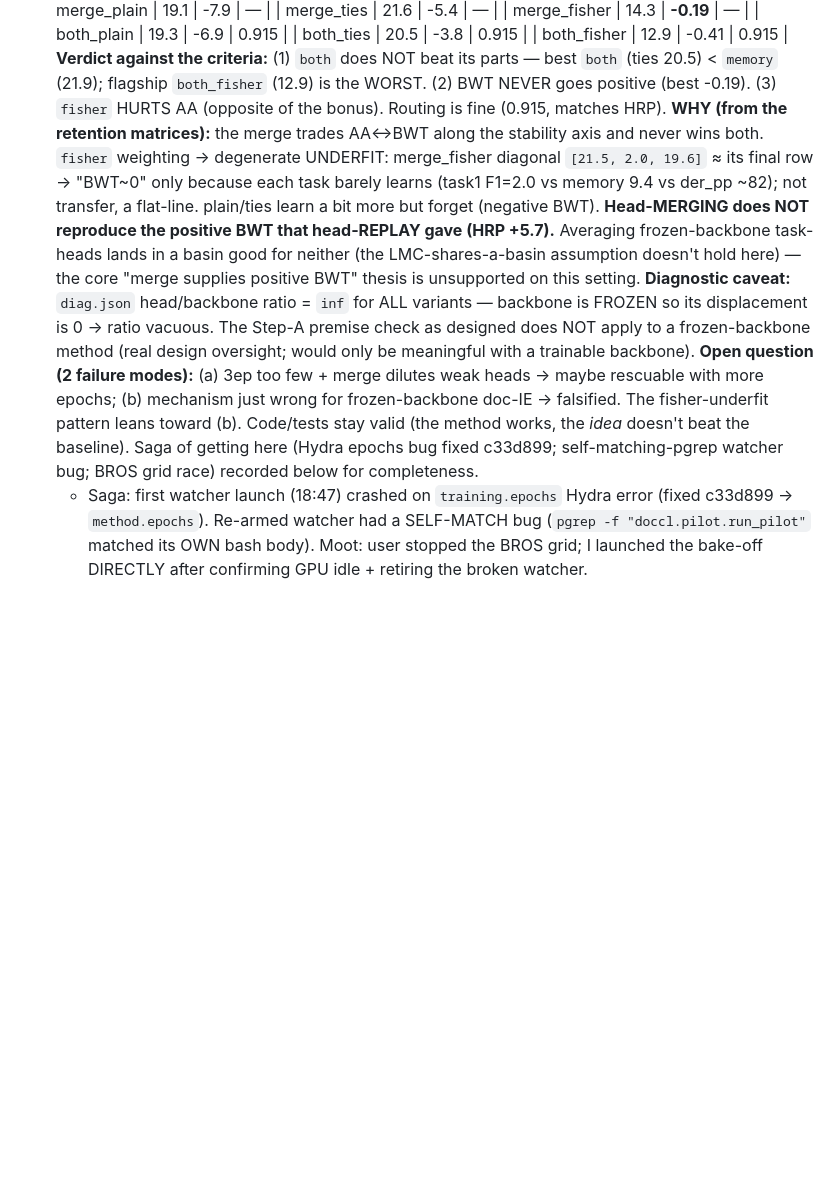
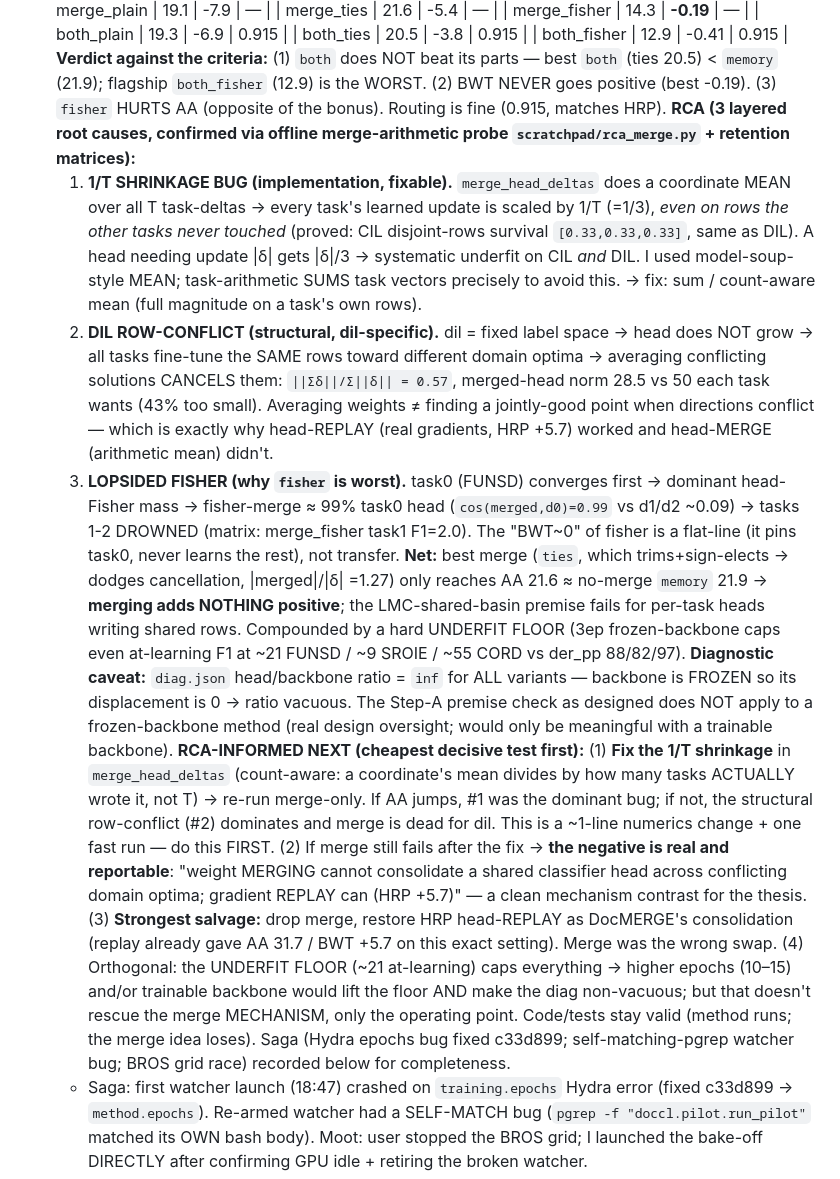
Before and after one commit to hoangthanh283/CLUE, a Markdown page: STATE.md, the part around the change. Drawn GitHub-style; blank space fills up the shorter version.

Commit message:
docs(state): DocMERGE RCA — 3 root causes (1/T shrinkage bug, DIL row-conflict, lopsided Fisher)
Deep RCA of the head-merge NO-GO via offline merge-arithmetic probe + retention
matrices. (1) merge_head_deltas MEANS over T tasks -> 1/T shrinkage of every
task's head update even on disjoint rows (CIL survival 0.33 = DIL) -> systematic
underfit; soup-mean wrong, task-arithmetic sums. (2) dil shared-label rows ->
all tasks write same rows -> averaging conflicting optima cancels
(||sum||/sum||=0.57). (3) task0 dominant Fisher -> fisher-merge ~99% task0,
tasks 1-2 drowned (F1=2.0). Best merge (ties) ~= no-merge. NEXT: fix 1/T (count-
aware mean) + re-run; strongest salvage = revert to HRP head-replay (+5.7).

```diff
--- a/STATE.md
+++ b/STATE.md
@@ -33,23 +33,49 @@ recorded in plan `~/.claude/plans/zazzy-brewing-popcorn.md`).
   20.5) < `memory` (21.9); flagship `both_fisher` (12.9) is the WORST. (2) BWT NEVER goes
   positive (best -0.19). (3) `fisher` HURTS AA (opposite of the bonus). Routing is fine
   (0.915, matches HRP).
-  **WHY (from the retention matrices):** the merge trades AA↔BWT along the stability axis
-  and never wins both. `fisher` weighting → degenerate UNDERFIT: merge_fisher diagonal
-  `[21.5, 2.0, 19.6]` ≈ its final row → "BWT~0" only because each task barely learns
-  (task1 F1=2.0 vs memory 9.4 vs der_pp ~82); not transfer, a flat-line. plain/ties learn
-  a bit more but forget (negative BWT). **Head-MERGING does NOT reproduce the positive BWT
-  that head-REPLAY gave (HRP +5.7).** Averaging frozen-backbone task-heads lands in a basin
-  good for neither (the LMC-shares-a-basin assumption doesn't hold here) — the core
-  "merge supplies positive BWT" thesis is unsupported on this setting.
+  **RCA (3 layered root causes, confirmed via offline merge-arithmetic probe
+  `scratchpad/rca_merge.py` + retention matrices):**
+  1. **1/T SHRINKAGE BUG (implementation, fixable).** `merge_head_deltas` does a coordinate
+     MEAN over all T task-deltas → every task's learned update is scaled by 1/T (=1/3),
+     *even on rows the other tasks never touched* (proved: CIL disjoint-rows survival
+     `[0.33,0.33,0.33]`, same as DIL). A head needing update |δ| gets |δ|/3 → systematic
+     underfit on CIL *and* DIL. I used model-soup-style MEAN; task-arithmetic SUMS task
+     vectors precisely to avoid this. → fix: sum / count-aware mean (full magnitude on a
+     task's own rows).
+  2. **DIL ROW-CONFLICT (structural, dil-specific).** dil = fixed label space → head does
+     NOT grow → all tasks fine-tune the SAME rows toward different domain optima →
+     averaging conflicting solutions CANCELS them: `||Σδ||/Σ||δ|| = 0.57`, merged-head norm
+     28.5 vs 50 each task wants (43% too small). Averaging weights ≠ finding a jointly-good
+     point when directions conflict — which is exactly why head-REPLAY (real gradients,
+     HRP +5.7) worked and head-MERGE (arithmetic mean) didn't.
+  3. **LOPSIDED FISHER (why `fisher` is worst).** task0 (FUNSD) converges first → dominant
+     head-Fisher mass → fisher-merge ≈ 99% task0 head (`cos(merged,d0)=0.99` vs d1/d2
+     ~0.09) → tasks 1-2 DROWNED (matrix: merge_fisher task1 F1=2.0). The "BWT~0" of
+     fisher is a flat-line (it pins task0, never learns the rest), not transfer.
+  **Net:** best merge (`ties`, which trims+sign-elects → dodges cancellation, |merged|/|δ|
+  =1.27) only reaches AA 21.6 ≈ no-merge `memory` 21.9 → **merging adds NOTHING positive**;
+  the LMC-shared-basin premise fails for per-task heads writing shared rows. Compounded by a
+  hard UNDERFIT FLOOR (3ep frozen-backbone caps even at-learning F1 at ~21 FUNSD / ~9 SROIE
+  / ~55 CORD vs der_pp 88/82/97).
   **Diagnostic caveat:** `diag.json` head/backbone ratio = `inf` for ALL variants — backbone
   is FROZEN so its displacement is 0 → ratio vacuous. The Step-A premise check as designed
   does NOT apply to a frozen-backbone method (real design oversight; would only be meaningful
   with a trainable backbone).
-  **Open question (2 failure modes):** (a) 3ep too few + merge dilutes weak heads → maybe
-  rescuable with more epochs; (b) mechanism just wrong for frozen-backbone doc-IE → falsified.
-  The fisher-underfit pattern leans toward (b). Code/tests stay valid (the method works, the
-  *idea* doesn't beat the baseline). Saga of getting here (Hydra epochs bug fixed c33d899;
-  self-matching-pgrep watcher bug; BROS grid race) recorded below for completeness.
+  **RCA-INFORMED NEXT (cheapest decisive test first):**
+  (1) **Fix the 1/T shrinkage** in `merge_head_deltas` (count-aware: a coordinate's mean
+     divides by how many tasks ACTUALLY wrote it, not T) → re-run merge-only. If AA jumps,
+     #1 was the dominant bug; if not, the structural row-conflict (#2) dominates and merge
+     is dead for dil. This is a ~1-line numerics change + one fast run — do this FIRST.
+  (2) If merge still fails after the fix → **the negative is real and reportable**: "weight
+     MERGING cannot consolidate a shared classifier head across conflicting domain optima;
+     gradient REPLAY can (HRP +5.7)" — a clean mechanism contrast for the thesis.
+  (3) **Strongest salvage:** drop merge, restore HRP head-REPLAY as DocMERGE's consolidation
+     (replay already gave AA 31.7 / BWT +5.7 on this exact setting). Merge was the wrong swap.
+  (4) Orthogonal: the UNDERFIT FLOOR (~21 at-learning) caps everything → higher epochs
+     (10–15) and/or trainable backbone would lift the floor AND make the diag non-vacuous;
+     but that doesn't rescue the merge MECHANISM, only the operating point.
+  Code/tests stay valid (method runs; the merge idea loses). Saga (Hydra epochs bug fixed
+  c33d899; self-matching-pgrep watcher bug; BROS grid race) recorded below for completeness.
   - Saga: first watcher launch (18:47) crashed on `training.epochs` Hydra error (fixed
     c33d899 → `method.epochs`). Re-armed watcher had a SELF-MATCH bug (`pgrep -f
     "doccl.pilot.run_pilot"` matched its OWN bash body). Moot: user stopped the BROS grid;
```
